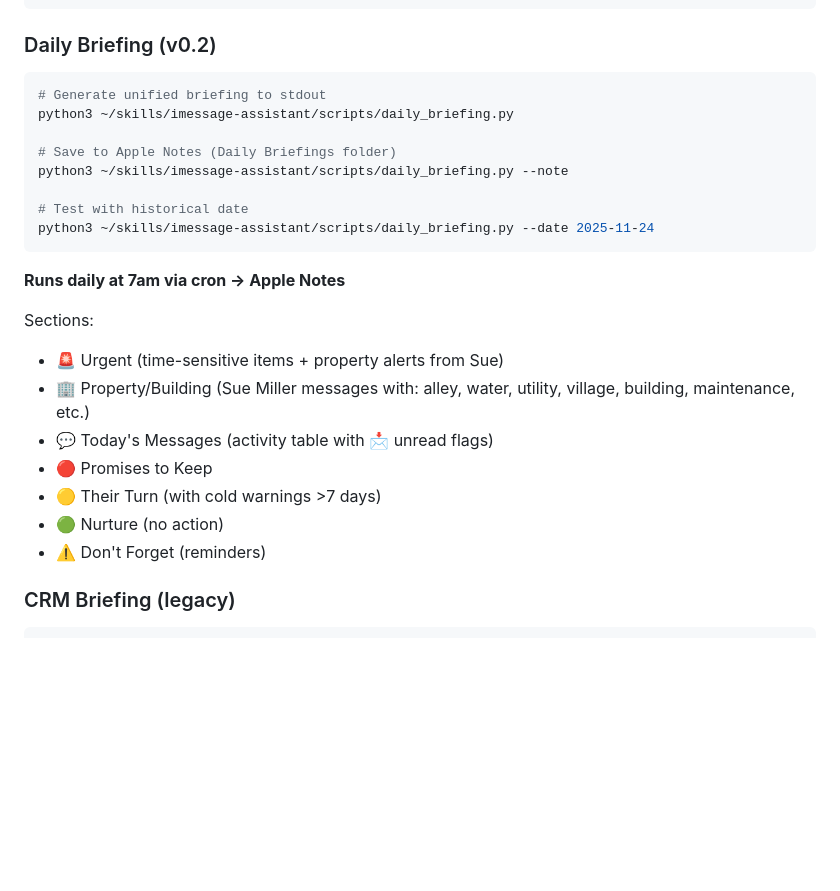
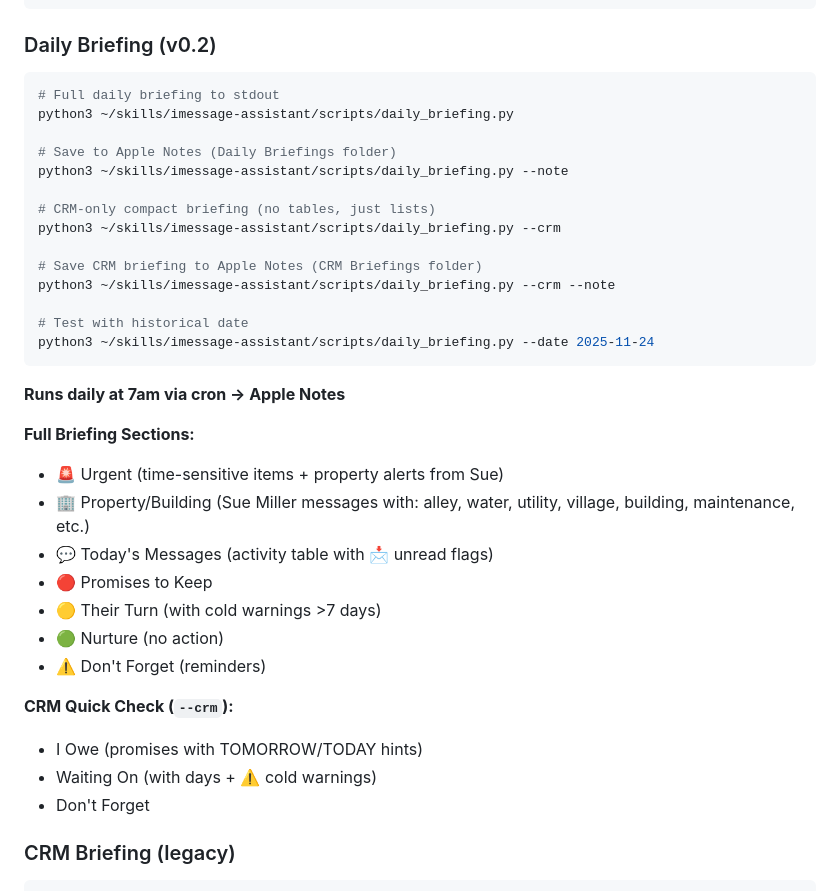
Before and after one commit to richmondgeneral/skills, a Markdown page: imessage-assistant/SKILL.md, the part around the change. Drawn GitHub-style; blank space fills up the shorter version.

Commit message:
docs: Update SKILL.md with --crm flag documentation

````diff
--- a/imessage-assistant/SKILL.md
+++ b/imessage-assistant/SKILL.md
@@ -94,11 +94,17 @@ python3 ~/skills/imessage-assistant/scripts/sent_today.py --failed
 ### Daily Briefing (v0.2)
 
 ```bash
-# Generate unified briefing to stdout
+# Full daily briefing to stdout
 python3 ~/skills/imessage-assistant/scripts/daily_briefing.py
 
 # Save to Apple Notes (Daily Briefings folder)
 python3 ~/skills/imessage-assistant/scripts/daily_briefing.py --note
+
+# CRM-only compact briefing (no tables, just lists)
+python3 ~/skills/imessage-assistant/scripts/daily_briefing.py --crm
+
+# Save CRM briefing to Apple Notes (CRM Briefings folder)
+python3 ~/skills/imessage-assistant/scripts/daily_briefing.py --crm --note
 
 # Test with historical date
 python3 ~/skills/imessage-assistant/scripts/daily_briefing.py --date 2025-11-24
@@ -106,7 +112,7 @@ python3 ~/skills/imessage-assistant/scripts/daily_briefing.py --date 2025-11-24
 
 **Runs daily at 7am via cron → Apple Notes**
 
-Sections:
+**Full Briefing Sections:**
 - 🚨 Urgent (time-sensitive items + property alerts from Sue)
 - 🏢 Property/Building (Sue Miller messages with: alley, water, utility, village, building, maintenance, etc.)
 - 💬 Today's Messages (activity table with 📩 unread flags)
@@ -114,6 +120,11 @@ Sections:
 - 🟡 Their Turn (with cold warnings >7 days)
 - 🟢 Nurture (no action)
 - ⚠️ Don't Forget (reminders)
+
+**CRM Quick Check (`--crm`):**
+- I Owe (promises with TOMORROW/TODAY hints)
+- Waiting On (with days + ⚠️ cold warnings)
+- Don't Forget
 
 ### CRM Briefing (legacy)
 
````
